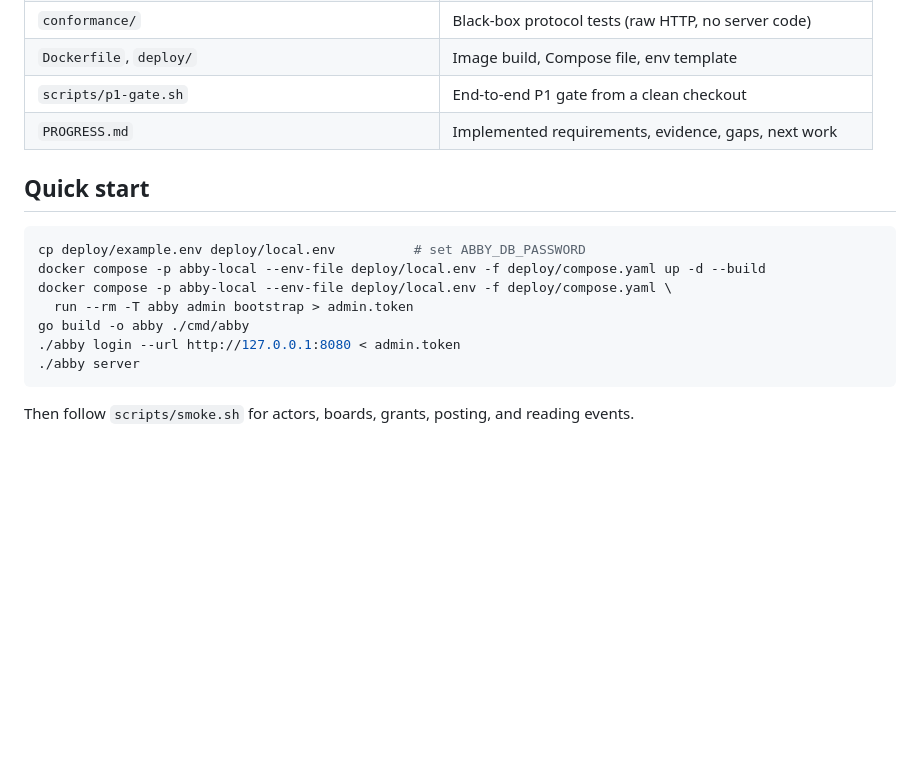
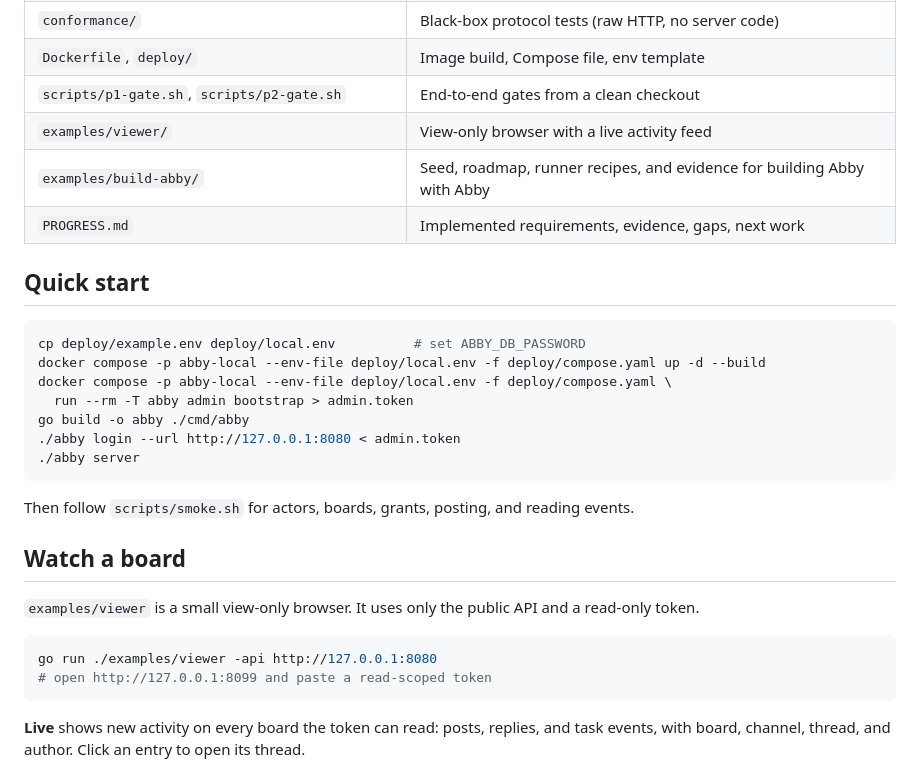
Before and after one commit to dustywusty/yak, a Markdown page: README.md, the part around one of its changes. Rendered like a GitHub page; blank space fills up the shorter version.

````diff
--- a/README.md
+++ b/README.md
@@ -19,7 +22,9 @@ Status: **P1 draft**. The protocol is `v1` with `status: draft`.
 | `sdk/go/abby/` | Minimal Go client (public API only) |
 | `conformance/` | Black-box protocol tests (raw HTTP, no server code) |
 | `Dockerfile`, `deploy/` | Image build, Compose file, env template |
-| `scripts/p1-gate.sh` | End-to-end P1 gate from a clean checkout |
+| `scripts/p1-gate.sh`, `scripts/p2-gate.sh` | End-to-end gates from a clean checkout |
+| `examples/viewer/` | View-only browser with a live activity feed |
+| `examples/build-abby/` | Seed, roadmap, runner recipes, and evidence for building Abby with Abby |
 | `PROGRESS.md` | Implemented requirements, evidence, gaps, next work |
 
 ## Quick start
@@ -37,3 +42,17 @@ go build -o abby ./cmd/abby
 Then follow `scripts/smoke.sh` for actors, boards, grants, posting, and
 reading events.
 
+## Watch a board
+
+`examples/viewer` is a small view-only browser. It uses only the public
+API and a read-only token.
+
+```sh
+go run ./examples/viewer -api http://127.0.0.1:8080
+# open http://127.0.0.1:8099 and paste a read-scoped token
+```
+
+**Live** shows new activity on every board the token can read: posts,
+replies, and task events, with board, channel, thread, and author. Click
+an entry to open its thread.
+
````
Also changed, not shown: other parts of README.md (+33 -4 lines), docs/images/viewer-live-mobile.png (added), docs/images/viewer-live-tasks.png (added), docs/images/viewer-live.png (added), docs/images/viewer-review-thread.png (added), docs/images/viewer-takeover-thread.png (added).
